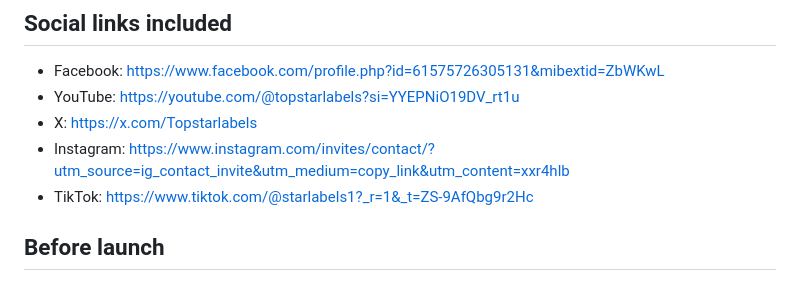
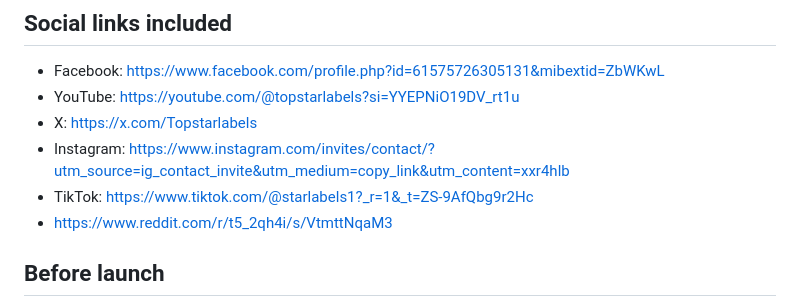
Before and after one commit to StarLabels/topstar-author-website, a Markdown page: README.md, the part around the change. GitHub-like rendering.

Commit message:
Add Reddit link to social media section

```diff
--- a/README.md
+++ b/README.md
@@ -8,6 +8,7 @@ A responsive static website for Topstar Labels and the ebook *The AI Income Play
 - X: https://x.com/Topstarlabels
 - Instagram: https://www.instagram.com/invites/contact/?utm_source=ig_contact_invite&utm_medium=copy_link&utm_content=xxr4hlb
 - TikTok: https://www.tiktok.com/@starlabels1?_r=1&_t=ZS-9AfQbg9r2Hc
+- https://www.reddit.com/r/t5_2qh4i/s/VtmttNqaM3
 
 ## Before launch
 1. Open `assets/site.js` and add the confirmed Amazon product URL and Payhip product URL in `SITE_SETTINGS.books.aiIncomePlaybook`. The same settings activate purchase buttons on the homepage, Books page and dedicated book page.
```
